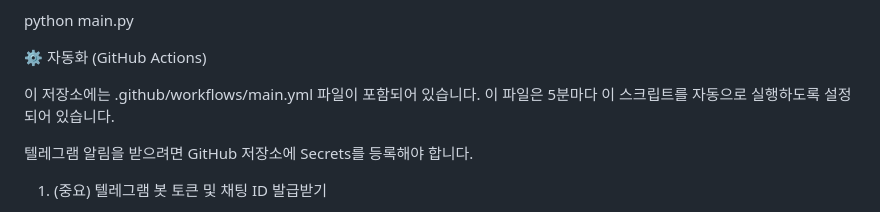
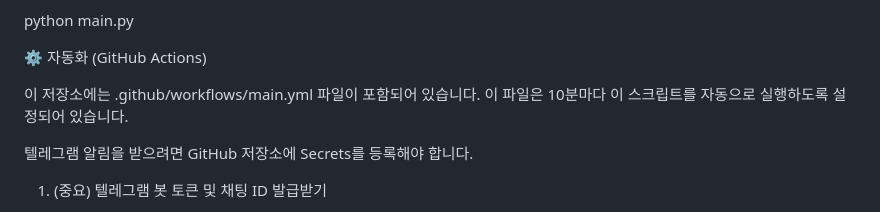
Before and after one commit to orpheus393/DC-checker, a Markdown page: README.md, the part around the change. Rendered like a GitHub page.

Commit message:
Change automation script execution interval to 10 minutes
Updated the automation script execution interval from 5 minutes to 10 minutes.

```diff
--- a/README.md
+++ b/README.md
@@ -32,7 +32,7 @@ python main.py
 
 ⚙️ 자동화 (GitHub Actions)
 
-이 저장소에는 .github/workflows/main.yml 파일이 포함되어 있습니다. 이 파일은 5분마다 이 스크립트를 자동으로 실행하도록 설정되어 있습니다.
+이 저장소에는 .github/workflows/main.yml 파일이 포함되어 있습니다. 이 파일은 10분마다 이 스크립트를 자동으로 실행하도록 설정되어 있습니다.
 
 텔레그램 알림을 받으려면 GitHub 저장소에 Secrets를 등록해야 합니다.
 
```
